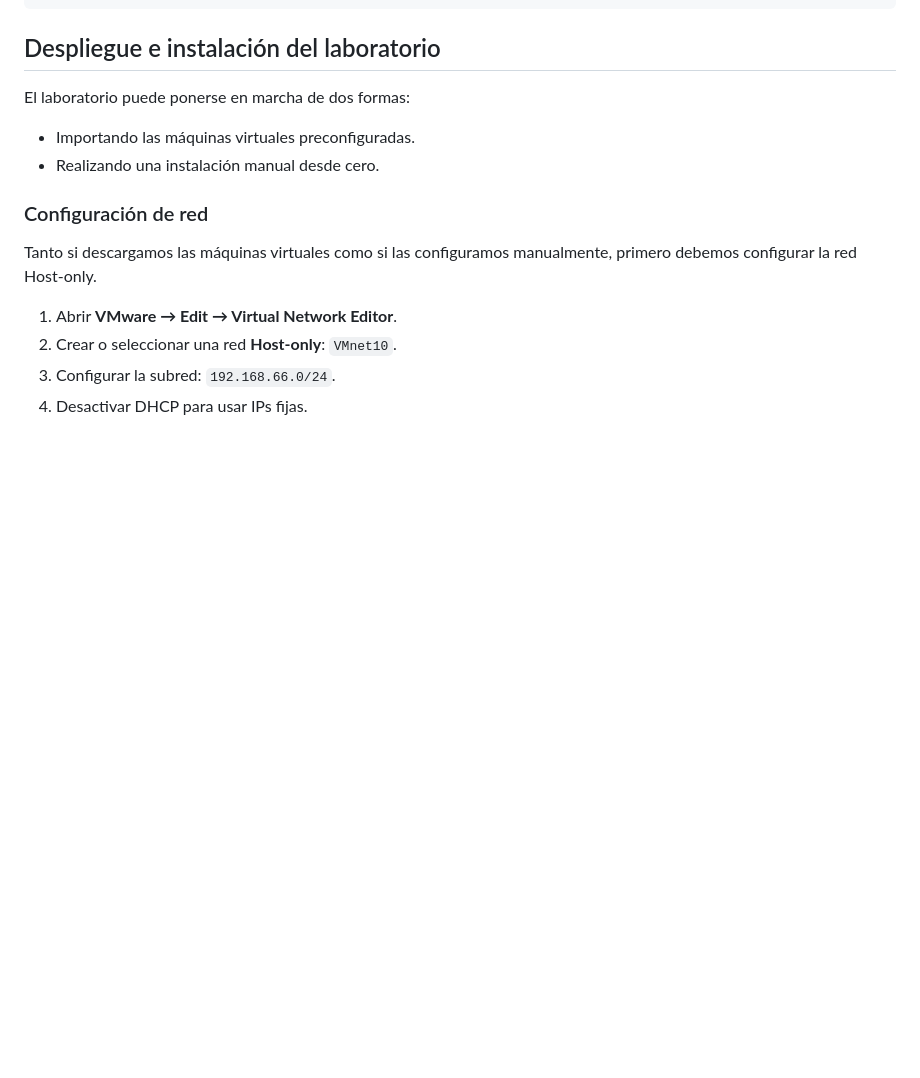
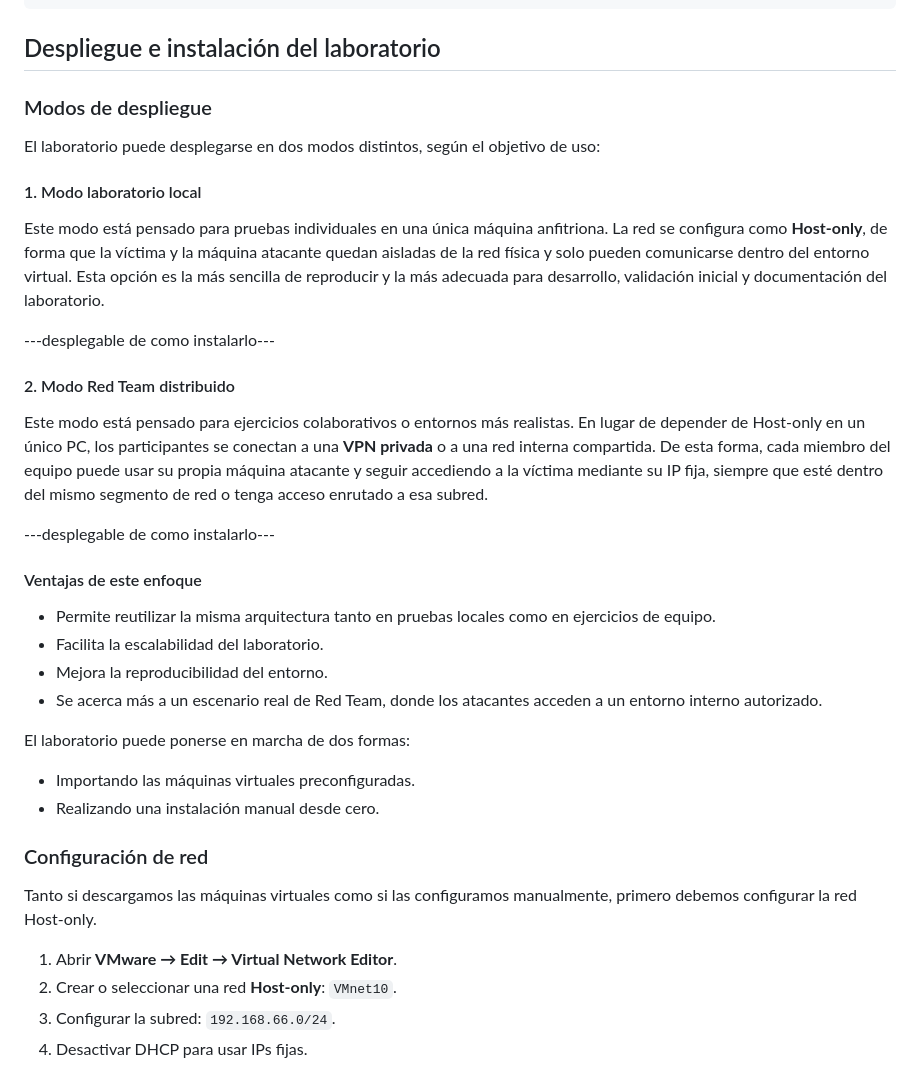
Before and after one commit to AmasterJT/TFM-Ciber-CEU-Jose-Torre, a Markdown page: README.md, the part around one of its changes. Drawn GitHub-style; blank space fills up the shorter version.

```diff
--- a/README.md
+++ b/README.md
@@ -212,6 +212,29 @@ iface eth1 inet static
 
 ## Despliegue e instalación del laboratorio
 
+
+### Modos de despliegue
+
+El laboratorio puede desplegarse en dos modos distintos, según el objetivo de uso:
+
+#### 1. Modo laboratorio local
+Este modo está pensado para pruebas individuales en una única máquina anfitriona. La red se configura como **Host-only**, de forma que la víctima y la máquina atacante quedan aisladas de la red física y solo pueden comunicarse dentro del entorno virtual. Esta opción es la más sencilla de reproducir y la más adecuada para desarrollo, validación inicial y documentación del laboratorio.
+
+---desplegable de como instalarlo---
+
+#### 2. Modo Red Team distribuido
+Este modo está pensado para ejercicios colaborativos o entornos más realistas. En lugar de depender de Host-only en un único PC, los participantes se conectan a una **VPN privada** o a una red interna compartida. De esta forma, cada miembro del equipo puede usar su propia máquina atacante y seguir accediendo a la víctima mediante su IP fija, siempre que esté dentro del mismo segmento de red o tenga acceso enrutado a esa subred.
+
+---desplegable de como instalarlo---
+
+#### Ventajas de este enfoque
+- Permite reutilizar la misma arquitectura tanto en pruebas locales como en ejercicios de equipo.
+- Facilita la escalabilidad del laboratorio.
+- Mejora la reproducibilidad del entorno.
+- Se acerca más a un escenario real de Red Team, donde los atacantes acceden a un entorno interno autorizado.
+
+
+
 El laboratorio puede ponerse en marcha de dos formas:
 
 - Importando las máquinas virtuales preconfiguradas.
```
Also changed, not shown: other parts of README.md (+4 -0 lines).
